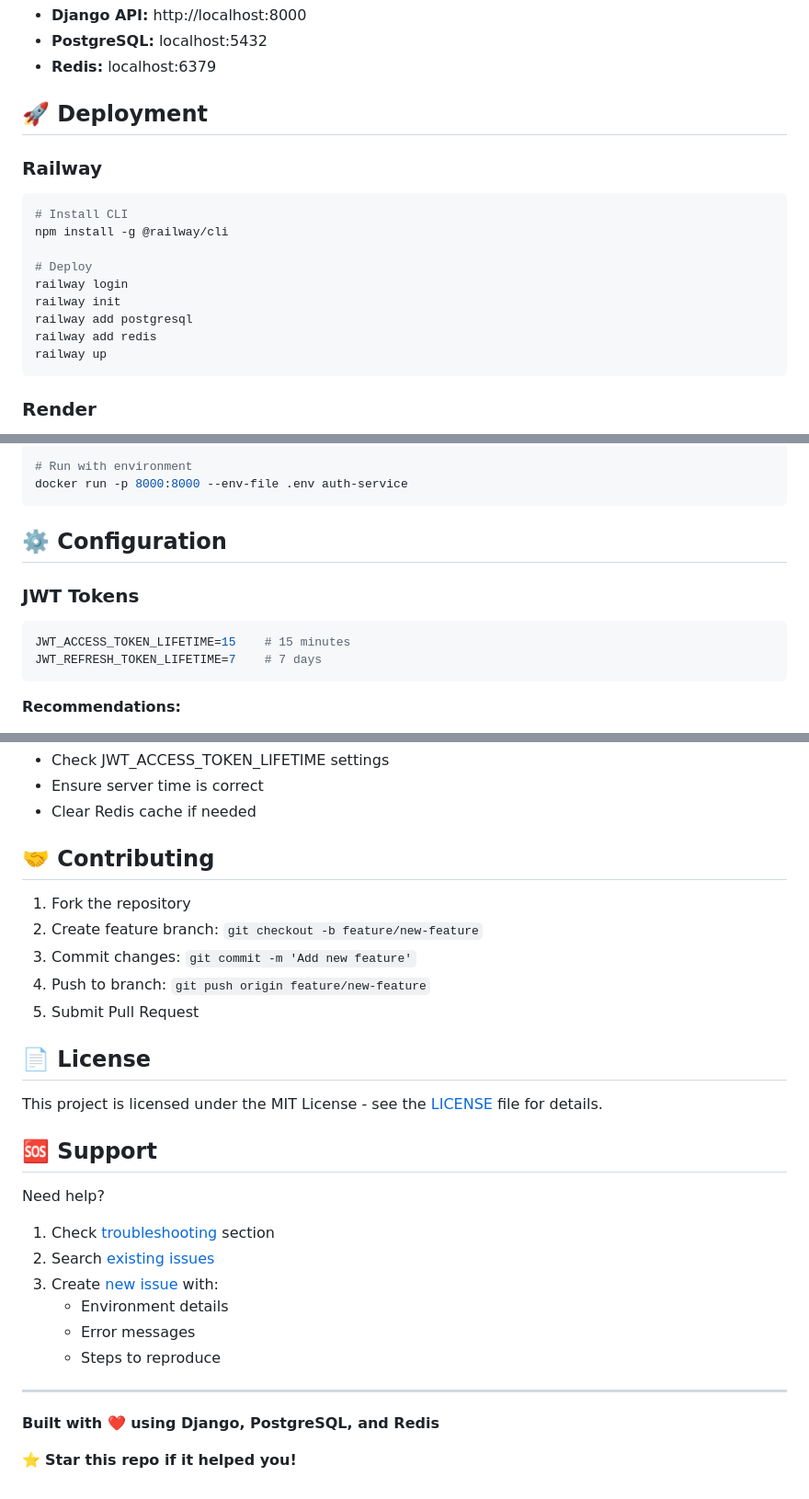
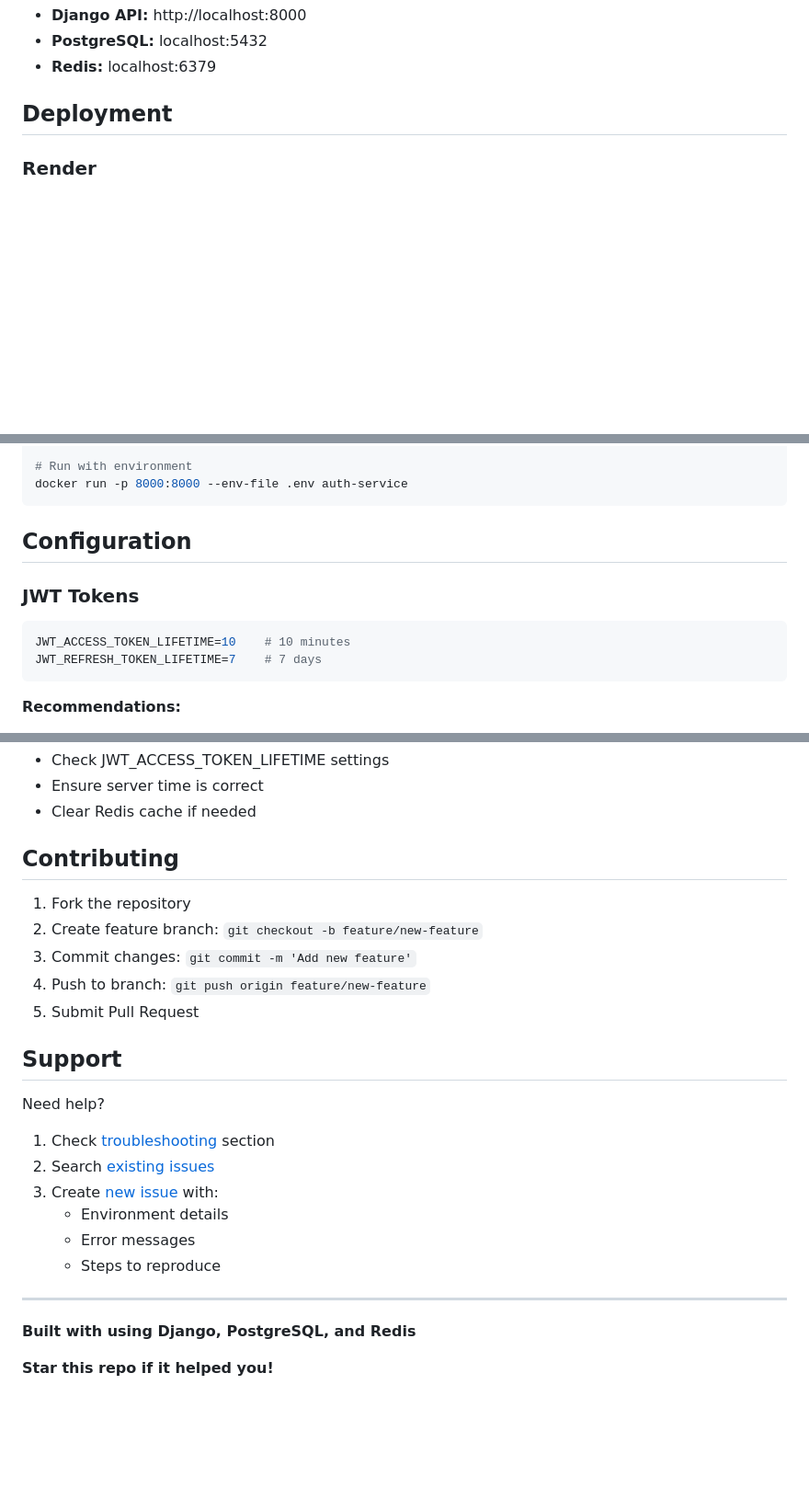
Before and after one commit to lessismore22/BillStation, a Markdown page: README.md, 3 parts joined by grey strips. Shown: that part at 92% size. GitHub-like rendering; blank space fills up the shorter version.

````diff
--- a/README.md
+++ b/README.md
@@ -173,21 +173,7 @@ Services available:
 - **PostgreSQL:** localhost:5432
 - **Redis:** localhost:6379
 
-## 🚀 Deployment
-
-### Railway
-
-```bash
-# Install CLI
-npm install -g @railway/cli
-
-# Deploy
-railway login
-railway init
-railway add postgresql
-railway add redis
-railway up
-```
+##  Deployment
 
 ### Render
 
@@ -206,12 +192,12 @@ docker build -t auth-service .
 docker run -p 8000:8000 --env-file .env auth-service
 ```
 
-## ⚙️ Configuration
+##  Configuration
 
 ### JWT Tokens
 
 ```env
-JWT_ACCESS_TOKEN_LIFETIME=15    # 15 minutes
+JWT_ACCESS_TOKEN_LIFETIME=10    # 10 minutes
 JWT_REFRESH_TOKEN_LIFETIME=7    # 7 days
 ```
 
@@ -316,7 +302,7 @@ redis-cli flushall
 - Ensure server time is correct
 - Clear Redis cache if needed
 
-## 🤝 Contributing
+##  Contributing
 
 1. Fork the repository
 2. Create feature branch: `git checkout -b feature/new-feature`
@@ -324,11 +310,7 @@ redis-cli flushall
 4. Push to branch: `git push origin feature/new-feature`
 5. Submit Pull Request
 
-## 📄 License
-
-This project is licensed under the MIT License - see the [LICENSE](LICENSE) file for details.
-
-## 🆘 Support
+##  Support
 
 Need help?
 
@@ -341,6 +323,6 @@ Need help?
 
 ---
 
-**Built with ❤️ using Django, PostgreSQL, and Redis**
+**Built with  using Django, PostgreSQL, and Redis**
 
-⭐ **Star this repo if it helped you!**
+ **Star this repo if it helped you!**
````
Also changed, not shown: other parts of README.md (+27 -27 lines).
